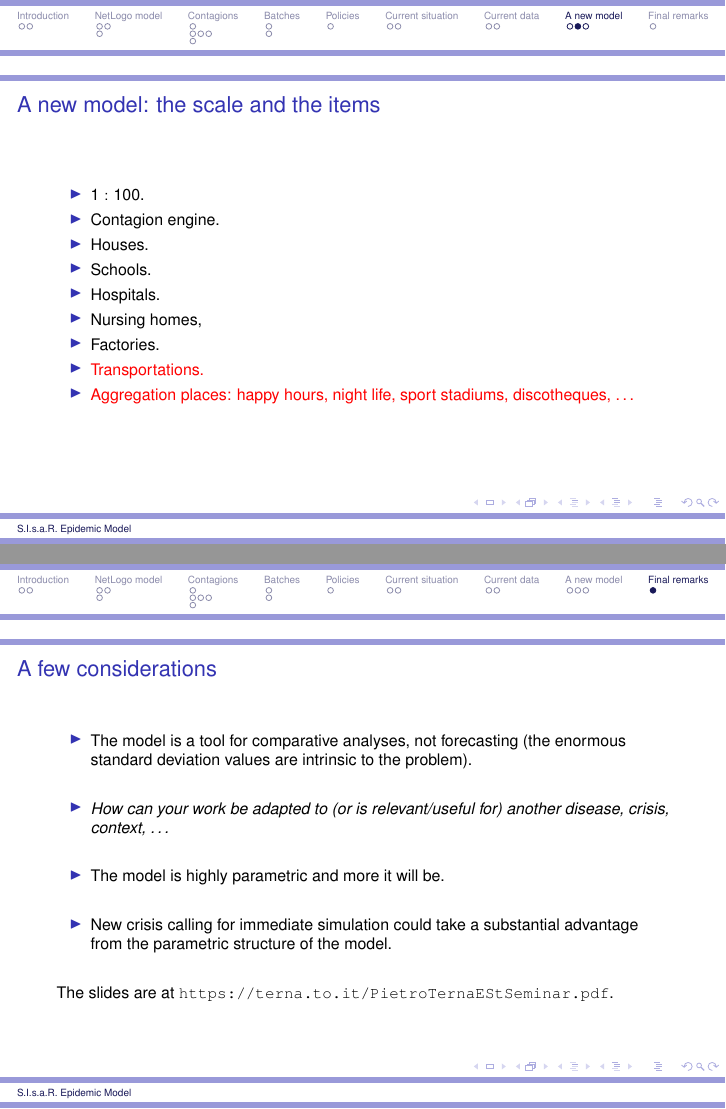
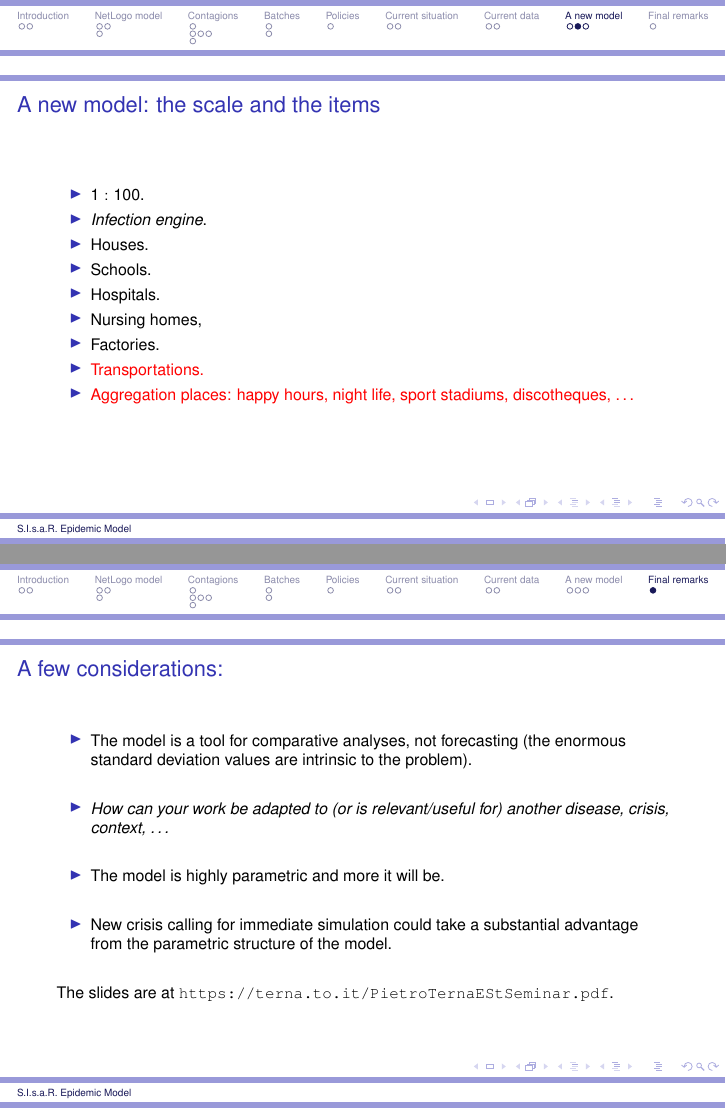
Before and after one commit to terna/contagionSequencesPaperSlides, LaTeX slides (contagionSequencesSlidesEStSeminar.tex): pages 21 and 23 of 23, joined at a grey line. Compiled offline with pdfLaTeX.

Commit message:
new slides, II

```diff
--- a/contagionSequencesSlidesEStSeminar.tex
+++ b/contagionSequencesSlidesEStSeminar.tex
@@ -438,7 +438,7 @@ Sources: \url{https://terna.to.it/datiProtezioneCivile.html}  based on \url{http
 
 \item $1:100$.
 
-\item Contagion engine.
+\item \textit{Infection engine}.
 
 \item Houses.
 \item Schools.
```
Also changed, not shown: PietroTernaEStSeminar.pdf, contagionSequencesSlidesEStSeminar.pdf, contagionSequencesSlidesEStSeminar.tex (2 more changed lines), 1 other file.
